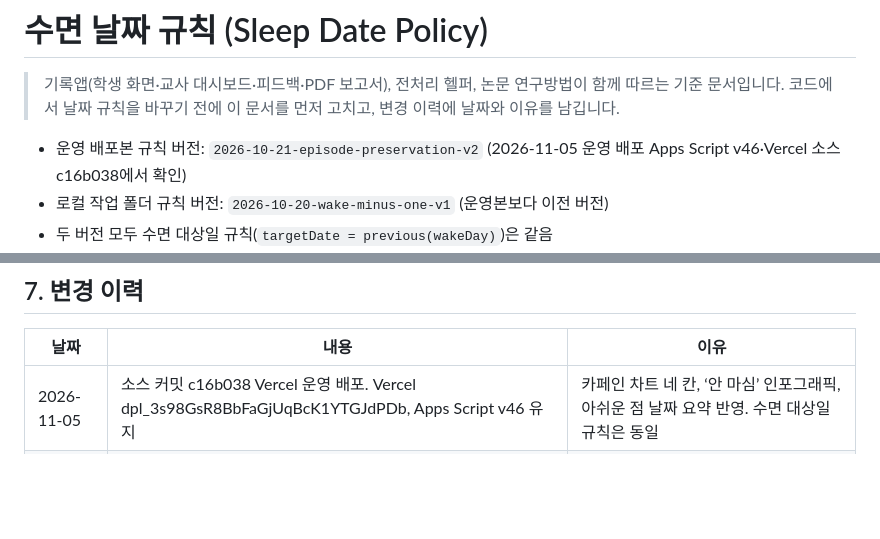
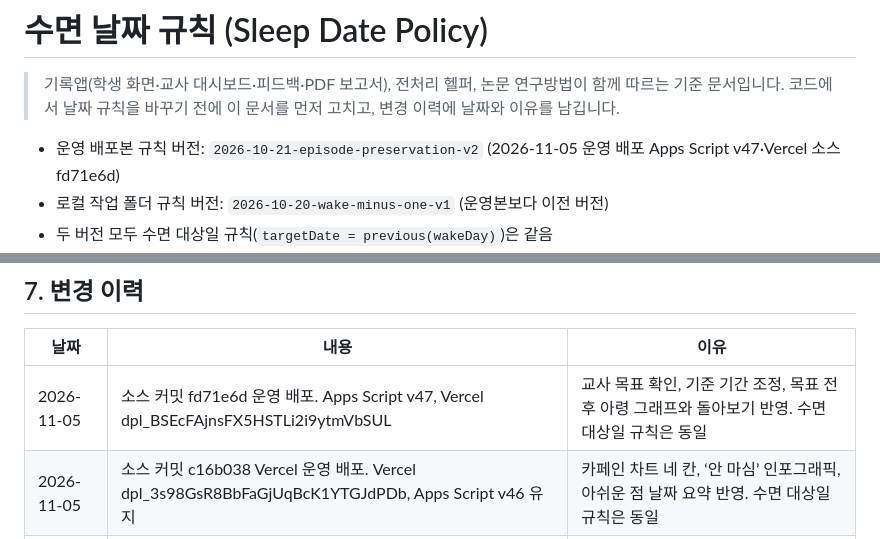
Before and after one commit to shining-jade/caffeine-sleep-research, a Markdown page: docs/sleep-date-policy.md, 2 parts joined by grey strips. Drawn GitHub-style; blank space fills up the shorter version.

Commit message:
목표 전후 비교 보고서 운영 배포 기록 (2026-11-05)

```diff
--- a/docs/sleep-date-policy.md
+++ b/docs/sleep-date-policy.md
@@ -3,7 +3,7 @@
 > 기록앱(학생 화면·교사 대시보드·피드백·PDF 보고서), 전처리 헬퍼, 논문 연구방법이 함께 따르는 기준 문서입니다.
 > 코드에서 날짜 규칙을 바꾸기 전에 이 문서를 먼저 고치고, 변경 이력에 날짜와 이유를 남깁니다.
 
-- 운영 배포본 규칙 버전: `2026-10-21-episode-preservation-v2` (2026-11-05 운영 배포 Apps Script v46·Vercel 소스 c16b038에서 확인)
+- 운영 배포본 규칙 버전: `2026-10-21-episode-preservation-v2` (2026-11-05 운영 배포 Apps Script v47·Vercel 소스 fd71e6d)
 - 로컬 작업 폴더 규칙 버전: `2026-10-20-wake-minus-one-v1` (운영본보다 이전 버전)
 - 두 버전 모두 수면 대상일 규칙(`targetDate = previous(wakeDay)`)은 같음
 - 문서 작성: 2026-11-05
@@ -114,6 +114,7 @@
 
 | 날짜 | 내용 | 이유 |
 |---|---|---|
+| 2026-11-05 | 소스 커밋 fd71e6d 운영 배포. Apps Script v47, Vercel dpl_BSEcFAjnsFX5HSTLi2i9ytmVbSUL | 교사 목표 확인, 기준 기간 조정, 목표 전후 아령 그래프와 돌아보기 반영. 수면 대상일 규칙은 동일 |
 | 2026-11-05 | 소스 커밋 c16b038 Vercel 운영 배포. Vercel dpl_3s98GsR8BbFaGjUqBcK1YTGJdPDb, Apps Script v46 유지 | 카페인 차트 네 칸, ‘안 마심’ 인포그래픽, 아쉬운 점 날짜 요약 반영. 수면 대상일 규칙은 동일 |
 | 2026-11-05 | 소스 커밋 6d61ae3 운영 배포. Apps Script v46, Vercel dpl_NqABpz781SxqSg3pqydExvBCkDKx | 첫 보고서의 한마디, 수면·컨디션 미기록, 수면시간 반올림과 7h·11h 표기 반영. 수면 대상일과 분모 계산 기준은 동일 |
 | 2026-11-05 | 소스 커밋 f08848f 운영 배포. Apps Script v45, Vercel dpl_Bd8NoASi5gPJjnwvZLKhDSgbbBb8 | 개인·일괄 보고서와 피드백 문장 편집 통일. 수면 대상일 규칙은 동일 |
```
Also changed, not shown: docs/report-redesign-spec.md (+1 -1 lines).
